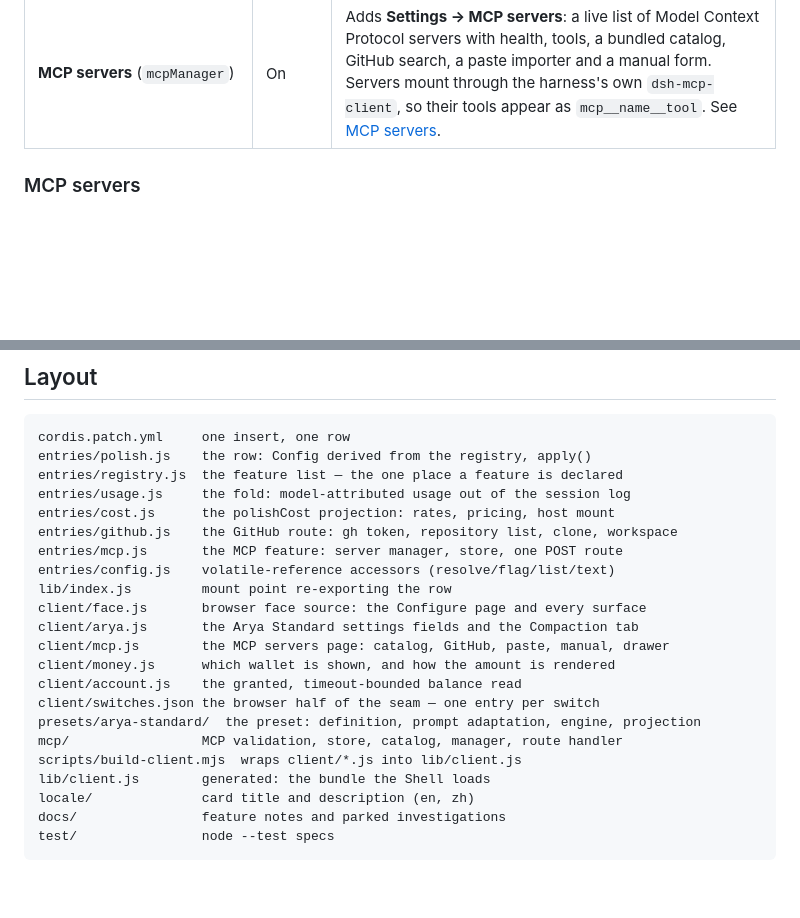
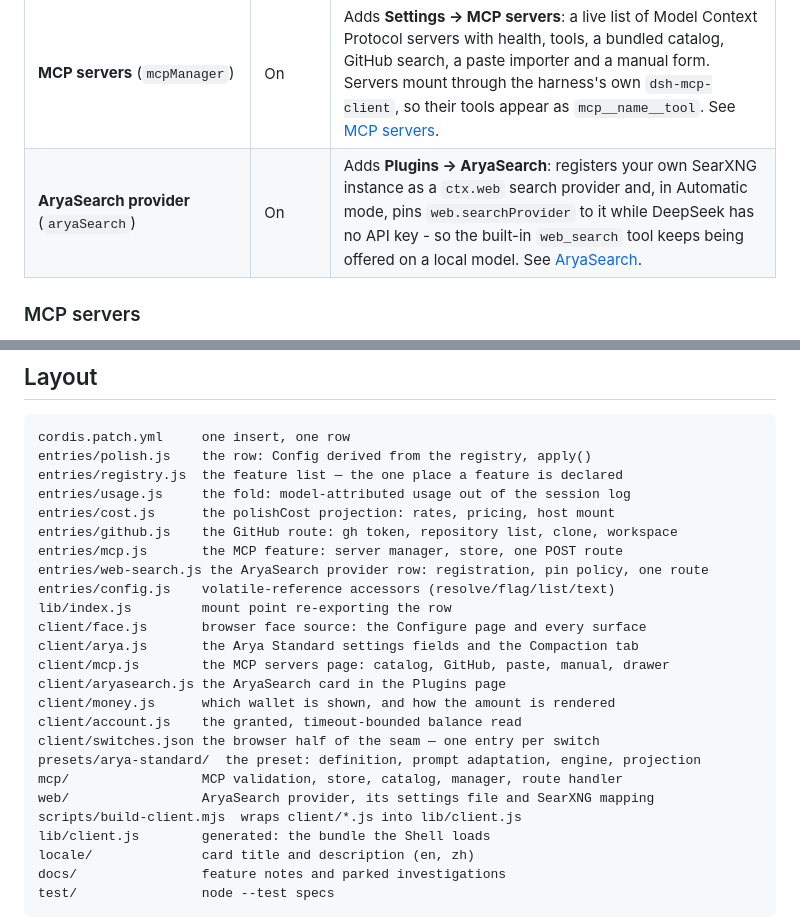
Before and after one commit to KonnectSuite/dsh-aryacode-polish, a Markdown page: README.md, 2 parts joined by grey strips. GitHub-like rendering; blank space fills up the shorter version.

```diff
--- a/README.md
+++ b/README.md
@@ -39,6 +39,7 @@ Configure page automatically.
 | **Right-panel screenshot** (`panelScreenshot`) | On | A camera button in the right panel's top-right corner photographs the open tab, copies the picture to the clipboard, and attaches it to the message being written. See [Right-panel screenshot](docs/panel-screenshot.md) for what it can and cannot capture. |
 | **Arya Standard preset** (`aryaStandard`) | On | Adds an **Arya Standard** agent preset that compacts the way Codex does, plus a Settings page for its knobs and a **Compaction** tab with the context trajectory, cache-hit strip, checkpoint cards, log and settings. See [Arya Standard](docs/arya-standard.md). |
 | **MCP servers** (`mcpManager`) | On | Adds **Settings → MCP servers**: a live list of Model Context Protocol servers with health, tools, a bundled catalog, GitHub search, a paste importer and a manual form. Servers mount through the harness's own `dsh-mcp-client`, so their tools appear as `mcp__name__tool`. See [MCP servers](docs/mcp-servers.md). |
+| **AryaSearch provider** (`aryaSearch`) | On | Adds **Plugins -> AryaSearch**: registers your own SearXNG instance as a `ctx.web` search provider and, in Automatic mode, pins `web.searchProvider` to it while DeepSeek has no API key - so the built-in `web_search` tool keeps being offered on a local model. See [AryaSearch](docs/aryasearch.md). |
 
 ### MCP servers
 
@@ -240,16 +273,19 @@ entries/usage.js     the fold: model-attributed usage out of the session log
 entries/cost.js      the polishCost projection: rates, pricing, host mount
 entries/github.js    the GitHub route: gh token, repository list, clone, workspace
 entries/mcp.js       the MCP feature: server manager, store, one POST route
+entries/web-search.js the AryaSearch provider row: registration, pin policy, one route
 entries/config.js    volatile-reference accessors (resolve/flag/list/text)
 lib/index.js         mount point re-exporting the row
 client/face.js       browser face source: the Configure page and every surface
 client/arya.js       the Arya Standard settings fields and the Compaction tab
 client/mcp.js        the MCP servers page: catalog, GitHub, paste, manual, drawer
+client/aryasearch.js the AryaSearch card in the Plugins page
 client/money.js      which wallet is shown, and how the amount is rendered
 client/account.js    the granted, timeout-bounded balance read
 client/switches.json the browser half of the seam — one entry per switch
 presets/arya-standard/  the preset: definition, prompt adaptation, engine, projection
 mcp/                 MCP validation, store, catalog, manager, route handler
+web/                 AryaSearch provider, its settings file and SearXNG mapping
 scripts/build-client.mjs  wraps client/*.js into lib/client.js
 lib/client.js        generated: the bundle the Shell loads
 locale/              card title and description (en, zh)
```
Also changed, not shown: other parts of README.md (+32 -0 lines), CHANGELOG.md (+29 -0 lines), docs/aryasearch.md (added, +184 -0 lines), docs/arya/aryasearch-card.png (added), docs/arya/aryasearch-test.png (added), 12 other files.
